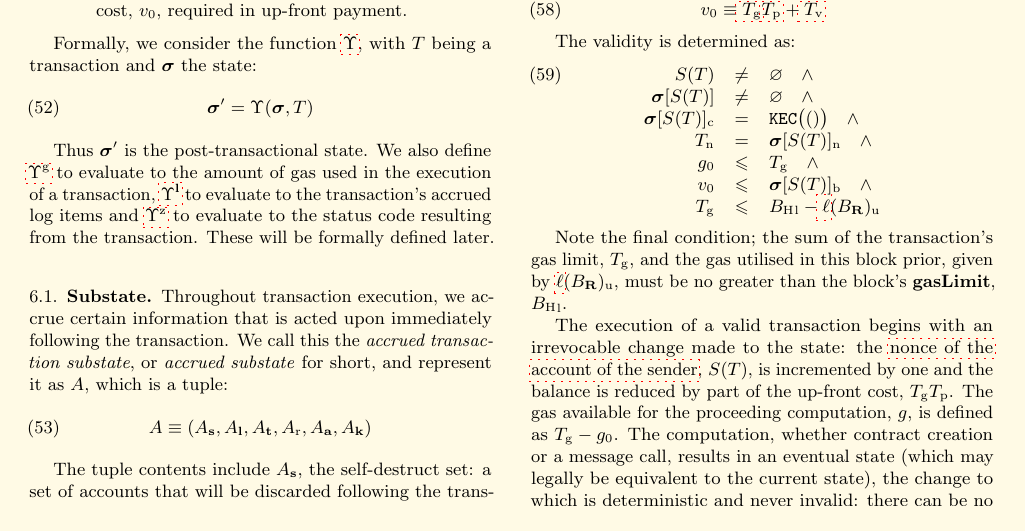
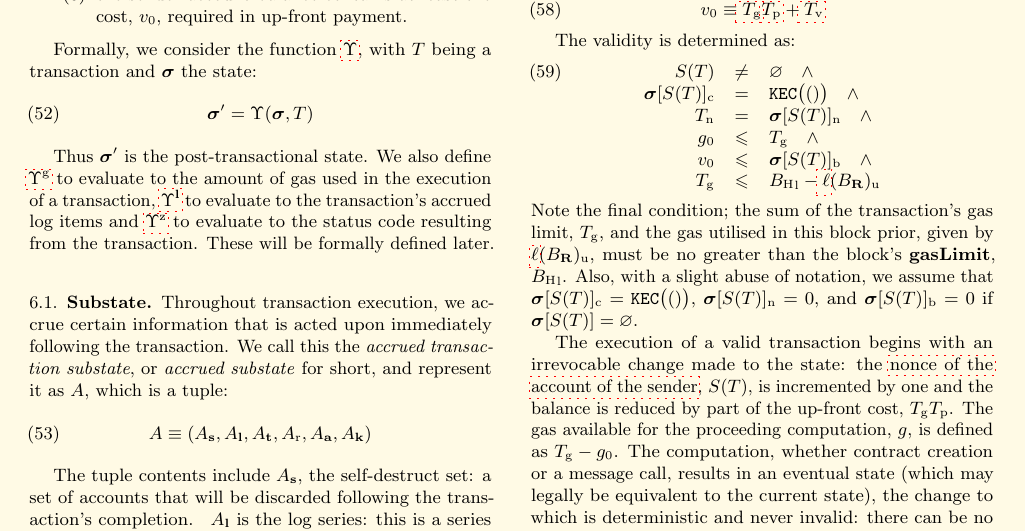
Before and after one commit to ethereum/yellowpaper, a LaTeX paper (Paper.tex): part of page 8 of 41, cut so that both start at the same text. Compiled offline with pdfLaTeX; a LaTeX package or settings file that is missing is left out.

Commit message:
Amendment: transaction sender might not exists

```diff
--- a/Paper.tex
+++ b/Paper.tex
@@ -655,7 +655,6 @@ The validity is determined as:
 \begin{equation}
 \begin{array}[t]{rcl}
 S(T) & \neq & \varnothing \quad \wedge \\
-\boldsymbol{\sigma}[S(T)] & \neq & \varnothing \quad \wedge \\
 \boldsymbol{\sigma}[S(T)]_{\mathrm{c}} & = & \texttt{KEC}\big( () \big) \quad \wedge \\
 \linkdest{transaction_nonce}{}T_{\mathrm{n}} & = & \boldsymbol{\sigma}[S(T)]_{\mathrm{n}} \quad \wedge \\
 g_0 & \leqslant & T_{\mathrm{g}} \quad \wedge \\
@@ -663,8 +662,8 @@ v_0 & \leqslant & \boldsymbol{\sigma}[S(T)]_{\mathrm{b}} \quad \wedge \\
 T_{\mathrm{g}} & \leqslant & {B_{\mathrm{H}}}_{\mathrm{l}} - \hyperlink{ell}{\ell}(B_{\mathbf{R}})_{\mathrm{u}}
 \end{array}
 \end{equation}
-
 Note the final condition; the sum of the transaction's gas limit, $T_{\mathrm{g}}$, and the gas utilised in this block prior, given by $\hyperlink{ell}{\ell}(B_{\mathbf{R}})_{\mathrm{u}}$, must be no greater than the block's \textbf{gasLimit}, ${B_{\mathrm{H}}}_{\mathrm{l}}$.
+Also, with a slight abuse of notation, we assume that $\boldsymbol{\sigma}[S(T)]_{\mathrm{c}} = \texttt{KEC}\big( () \big)$, $\boldsymbol{\sigma}[S(T)]_{\mathrm{n}} = 0$, and $\boldsymbol{\sigma}[S(T)]_{\mathrm{b}} = 0$ if $\boldsymbol{\sigma}[S(T)] = \varnothing$.
 
 The execution of a valid transaction begins with an irrevocable change made to the state: the \hyperlink{account_nonce}{nonce of the account of the sender}, $S(T)$, is incremented by one and the balance is reduced by part of the up-front cost, $T_{\mathrm{g}}T_{\mathrm{p}}$. The gas available for the proceeding computation, $g$, is defined as $T_{\mathrm{g}} - g_0$. The computation, whether contract creation or a message call, results in an eventual state (which may legally be equivalent to the current state), the change to which is deterministic and never invalid: there can be no invalid transactions from this point.
 
```
